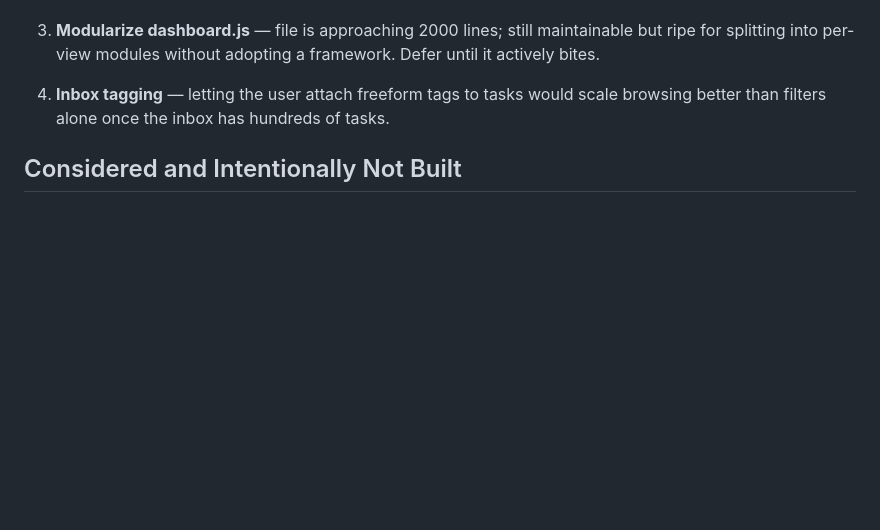
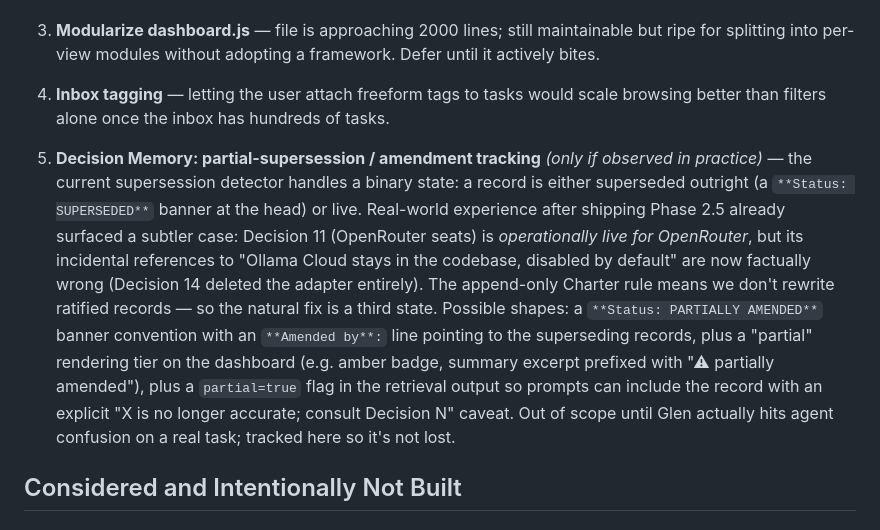
Before and after one commit to Digitalgods2/theaiconclave, a Markdown page: docs/ROADMAP.md, the part around the change. Rendered like a GitHub page; blank space fills up the shorter version.

Commit message:
ROADMAP: track partial-supersession / amendment as a conditional Next item
After shipping binary supersession detection (the **Status: SUPERSEDED**
banner case), surfaces a subtler real-world case: Decision 11 is
operationally live for OpenRouter but contains incidental Ollama
references that are now wrong post-Decision-14. The Charter's
append-only rule rules out rewriting records, so the natural fix is a
third state (PARTIALLY AMENDED) with a different visual tier and a
caveat in the prompt injection. Listed but not built — only build if
agent confusion actually shows up on a real task.

Co-Authored-By: Claude Sonnet 4.6 <noreply@anthropic.com>

```diff
--- a/docs/ROADMAP.md
+++ b/docs/ROADMAP.md
@@ -57,6 +57,8 @@ This document tracks what's shipped, what's next, and what's been *intentionally
 
 4. **Inbox tagging** — letting the user attach freeform tags to tasks would scale browsing better than filters alone once the inbox has hundreds of tasks.
 
+5. **Decision Memory: partial-supersession / amendment tracking** *(only if observed in practice)* — the current supersession detector handles a binary state: a record is either superseded outright (a `**Status: SUPERSEDED**` banner at the head) or live. Real-world experience after shipping Phase 2.5 already surfaced a subtler case: Decision 11 (OpenRouter seats) is *operationally live for OpenRouter*, but its incidental references to "Ollama Cloud stays in the codebase, disabled by default" are now factually wrong (Decision 14 deleted the adapter entirely). The append-only Charter rule means we don't rewrite ratified records — so the natural fix is a third state. Possible shapes: a `**Status: PARTIALLY AMENDED**` banner convention with an `**Amended by**:` line pointing to the superseding records, plus a "partial" rendering tier on the dashboard (e.g. amber badge, summary excerpt prefixed with "⚠ partially amended"), plus a `partial=true` flag in the retrieval output so prompts can include the record with an explicit "X is no longer accurate; consult Decision N" caveat. Out of scope until Glen actually hits agent confusion on a real task; tracked here so it's not lost.
+
 ## Considered and Intentionally Not Built
 
 ### Layer 2: In-conclave code execution
```
